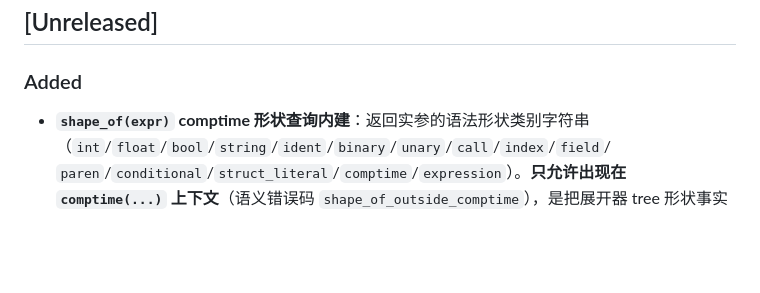
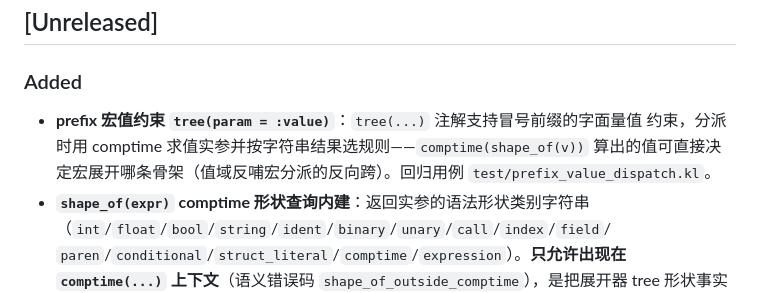
Before and after one commit to kaula-universe/Kaula_language_compiler, a Markdown page: CHANGELOG.md, the part around the change. Rendered like a GitHub page; blank space fills up the shorter version.

```diff
--- a/CHANGELOG.md
+++ b/CHANGELOG.md
@@ -10,6 +10,10 @@
 ## [Unreleased]
 
 ### Added
+- **prefix 宏值约束 `tree(param = :value)`**：`tree(...)` 注解支持冒号前缀的字面量值
+  约束，分派时用 comptime 求值实参并按字符串结果选规则——`comptime(shape_of(v))`
+  算出的值可直接决定宏展开哪条骨架（值域反哺宏分派的反向跨）。回归用例
+  `test/prefix_value_dispatch.kl`。
 - **`shape_of(expr)` comptime 形状查询内建**：返回实参的语法形状类别字符串
   （`int`/`float`/`bool`/`string`/`ident`/`binary`/`unary`/`call`/`index`/`field`/
   `paren`/`conditional`/`struct_literal`/`comptime`/`expression`）。**只允许出现在
```
Also changed, not shown: docs/tutorials/prefix-system.md (+18 -0 lines).
